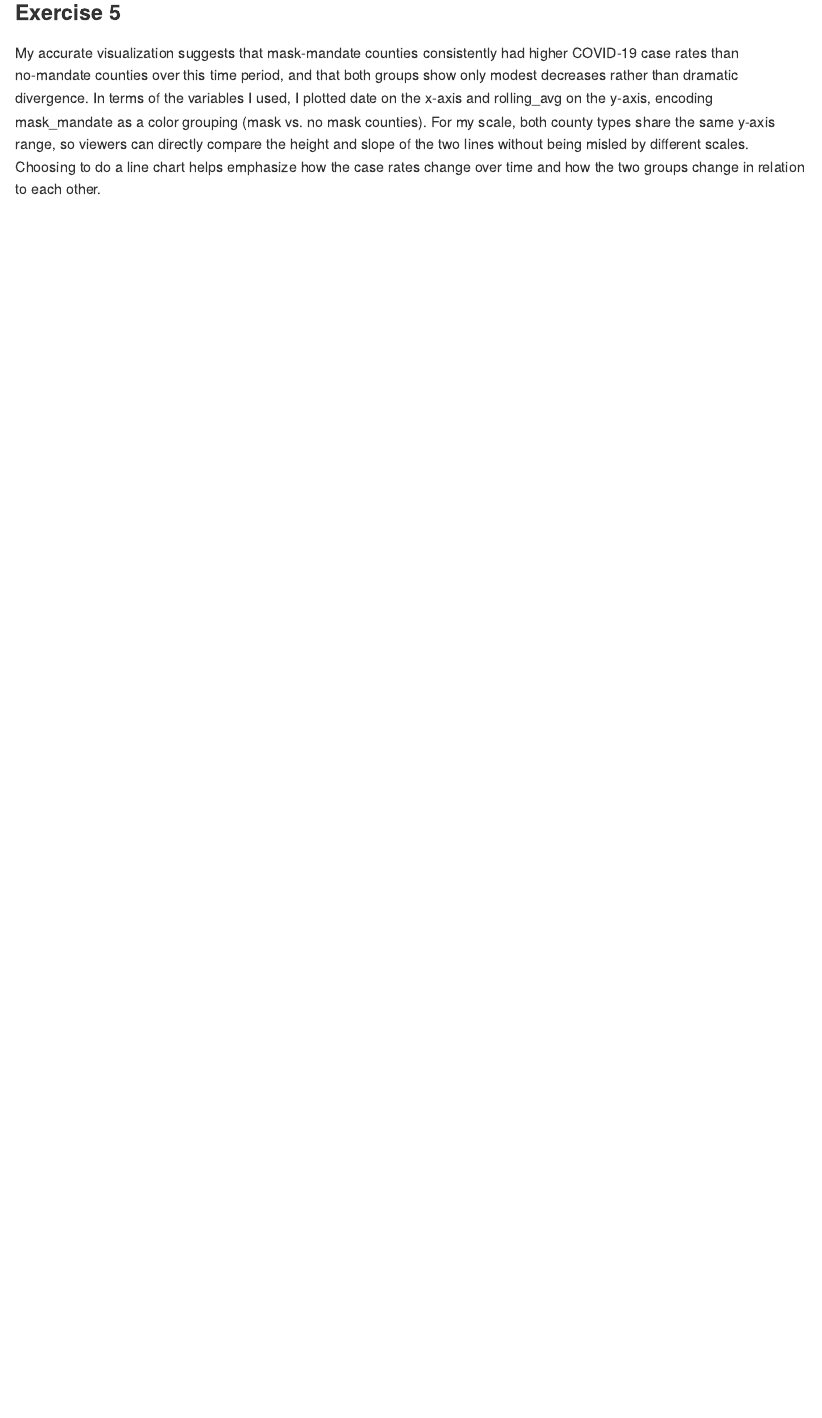
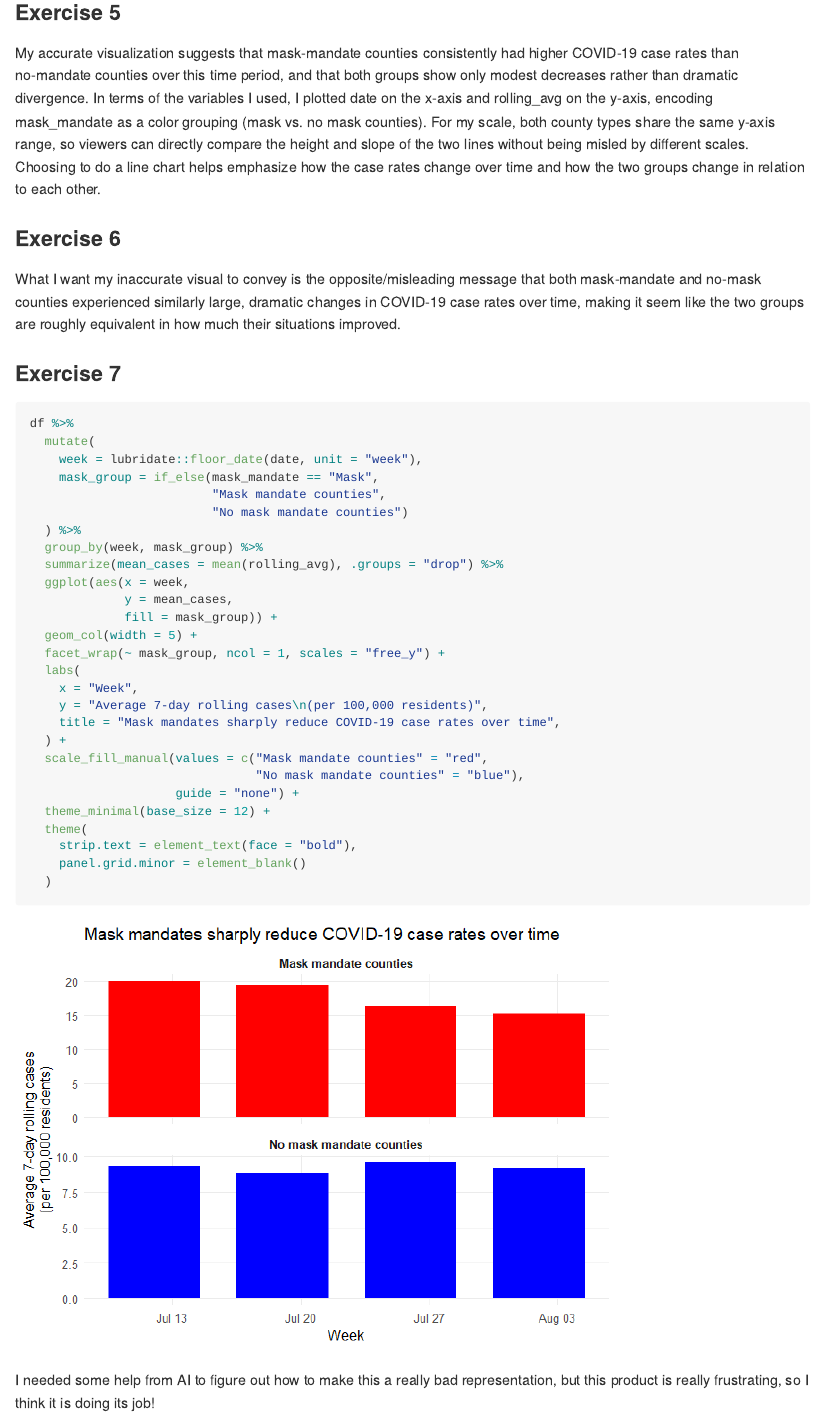
Before and after one commit to saimaarina/Lab-7, an R Markdown document (lab-07.Rmd): the page in a window 1100 px wide, from 2680 px down. The pictures show the output file lab-07.md that the author committed with the source, drawn offline in the style of GitHub.

Commit message:
answered #6 and 7 for what I want my misleading visual to convey along with the plot

````diff
--- a/lab-07.Rmd
+++ b/lab-07.Rmd
@@ -68,3 +68,42 @@ My new plot can honestly say that mask-mandate counties start and they stay at a
 ### Exercise 5
 
 My accurate visualization suggests that mask‑mandate counties consistently had higher COVID‑19 case rates than no‑mandate counties over this time period, and that both groups show only modest decreases rather than dramatic divergence. In terms of the variables I used, I plotted date on the x‑axis and rolling_avg on the y‑axis, encoding mask_mandate as a color grouping (mask vs. no mask counties). For my scale, both county types share the same y‑axis range, so viewers can directly compare the height and slope of the two lines without being misled by different scales. Choosing to do a line chart helps emphasize how the case rates change over time and how the two groups change in relation to each other.
+
+
+### Exercise 6
+
+What I want my inaccurate visual to convey is the opposite/misleading message that both mask‑mandate and no‑mask counties experienced similarly large, dramatic changes in COVID‑19 case rates over time, making it seem like the two groups are roughly equivalent in how much their situations improved.
+
+### Exercise 7
+
+```{r - making the opposite visual}
+df %>%
+  mutate(
+    week = lubridate::floor_date(date, unit = "week"),
+    mask_group = if_else(mask_mandate == "Mask",
+                         "Mask mandate counties",
+                         "No mask mandate counties")
+  ) %>%
+  group_by(week, mask_group) %>%
+  summarize(mean_cases = mean(rolling_avg), .groups = "drop") %>%
+  ggplot(aes(x = week,
+             y = mean_cases,
+             fill = mask_group)) +
+  geom_col(width = 5) +
+  facet_wrap(~ mask_group, ncol = 1, scales = "free_y") +
+  labs(
+    x = "Week",
+    y = "Average 7-day rolling cases\n(per 100,000 residents)",
+    title = "Mask mandates sharply reduce COVID-19 case rates over time",
+  ) +
+  scale_fill_manual(values = c("Mask mandate counties" = "red",
+                               "No mask mandate counties" = "blue"),
+                    guide = "none") +
+  theme_minimal(base_size = 12) +
+  theme(
+    strip.text = element_text(face = "bold"),
+    panel.grid.minor = element_blank()
+  )
+```
+
+I needed some help from AI to figure out how to make this a really bad representation, but this product is really frustrating, so I think it is doing its job!
````
Also changed, not shown: lab-07.md, lab-07_files/figure-gfm/- making the opposite visual-1.png (added).
